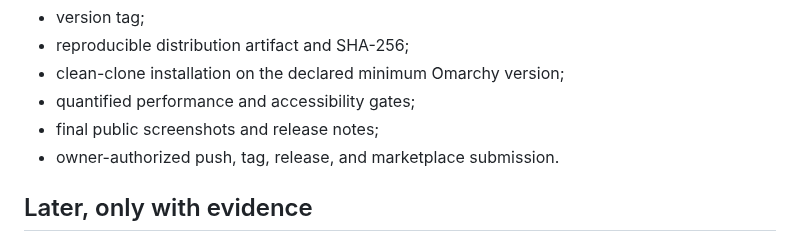
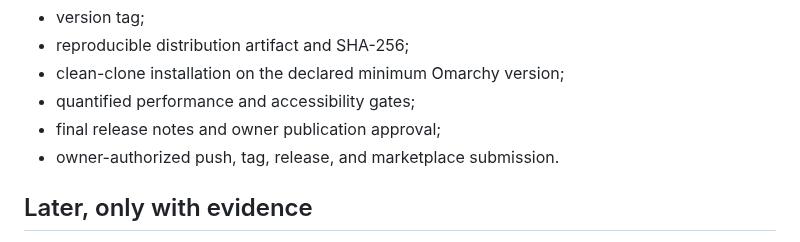
Before and after one commit to mtolhuys/omarchy-disk-lens, a Markdown page: docs/ROADMAP.md, the part around the change. Rendered like a GitHub page.

```diff
--- a/docs/ROADMAP.md
+++ b/docs/ROADMAP.md
@@ -63,7 +63,7 @@ Still required for a public release:
 - reproducible distribution artifact and SHA-256;
 - clean-clone installation on the declared minimum Omarchy version;
 - quantified performance and accessibility gates;
-- final public screenshots and release notes;
+- final release notes and owner publication approval;
 - owner-authorized push, tag, release, and marketplace submission.
 
 ## Later, only with evidence
```
Also changed, not shown: README.md (+57 -43 lines), docs/media/disk-lens-agent.png (added), docs/media/disk-lens-first-use.png (added), docs/media/disk-lens-qdirstat.png (added), docs/media/disk-lens-scanning.png (added), docs/media/disk-lens-treemap.png (added), 2 other files.
